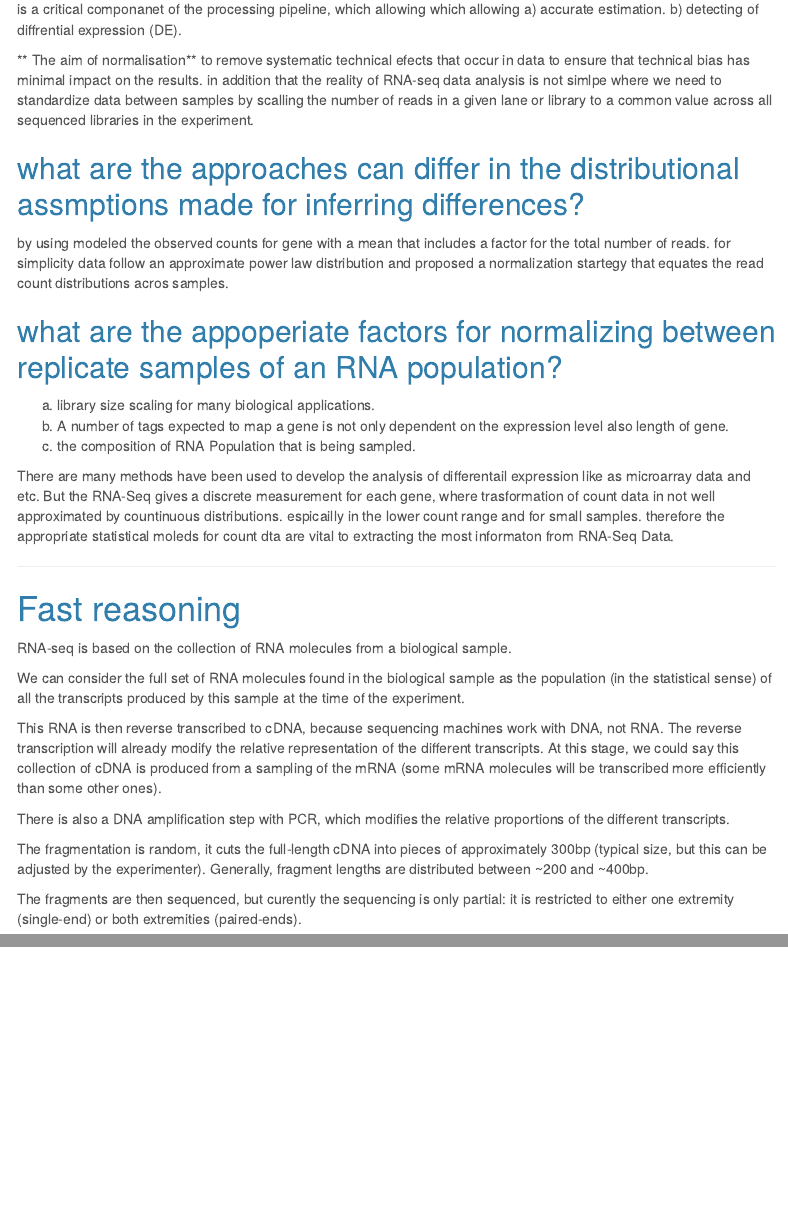
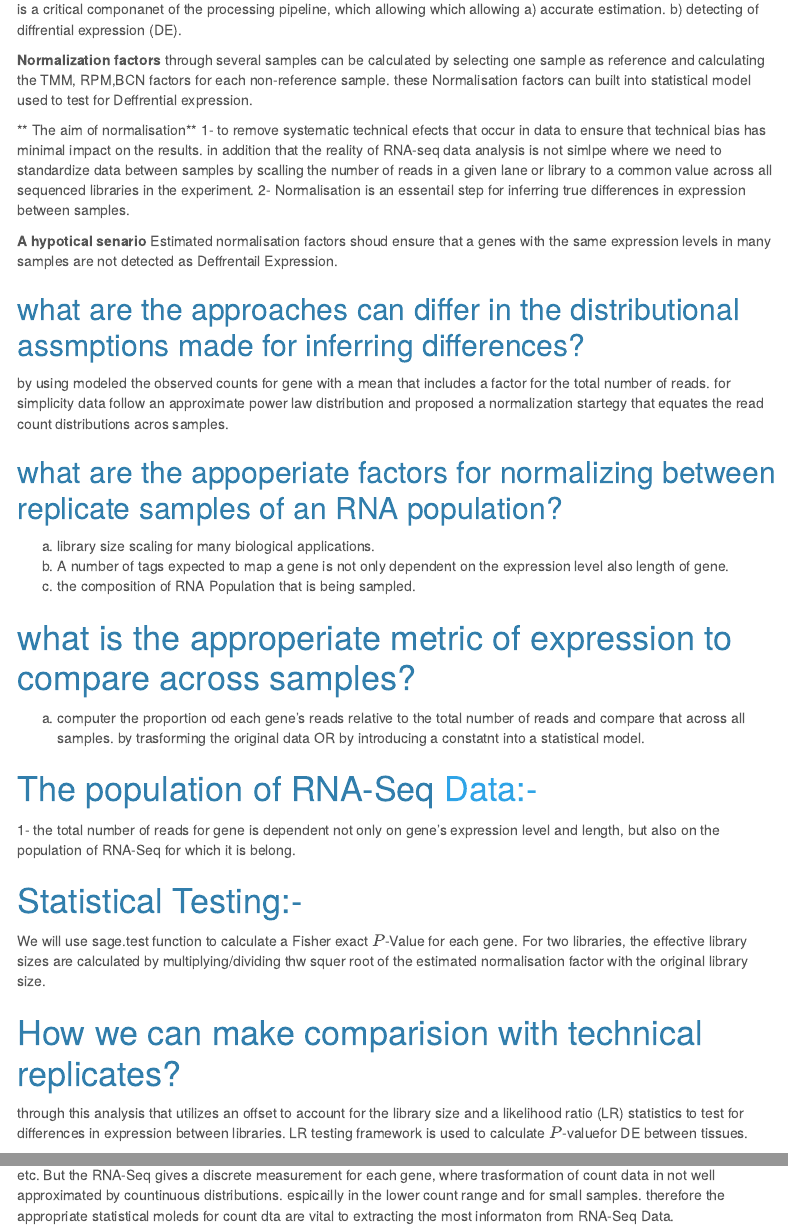
Before and after one commit to jvanheld/rna-seq_replicate_analysis, an R Markdown document (Rmd/info_RNA-seq_DEG.Rmd): the page in a window 1100 px wide, from 1780 px down, and a second part further down, joined at a grey line. Rendered offline with R 4.5, knitr and Pandoc, with nearby package versions; menus at the side of the page are left out.

Commit message:
additional commint

```diff
--- a/Rmd/info_RNA-seq_DEG.Rmd
+++ b/Rmd/info_RNA-seq_DEG.Rmd
@@ -99,8 +99,14 @@ is a critical componanet of the processing pipeline, which allowing which allowi
 a) accurate estimation.
 b) detecting of diffrential expression (DE).
 
+**Normalization factors** through several samples can be calculated by selecting one sample as reference and calculating the TMM, RPM,BCN factors for each non-reference sample.  these Normalisation factors can built into statistical model used to test for Deffrential expression.
+
 ** The aim of normalisation**
-to remove systematic technical efects that occur in data to ensure that technical bias has minimal impact on the results. in addition that the reality of RNA-seq data analysis is not simlpe where we need to standardize data between samples by scalling the number of reads in a given lane or library to a common value across all sequenced libraries in the experiment.
+1- to remove systematic technical efects that occur in data to ensure that technical bias has minimal impact on the results. in addition that the reality of RNA-seq data analysis is not simlpe where we need to standardize data between samples by scalling the number of reads in a given lane or library to a common value across all sequenced libraries in the experiment.
+2- Normalisation is an essentail step for inferring true differences in expression between samples.
+
+**A hypotical senario**
+Estimated normalisation factors shoud ensure that a genes with the same expression levels in many samples are not detected as Deffrentail Expression.
 
 ## what are the approaches can differ in the distributional assmptions made for inferring differences?
 by using modeled the observed counts for gene with a mean that includes a factor for the total number of reads. for simplicity data follow an approximate power law distribution and proposed a normalization startegy that equates the read count distributions acros samples.
@@ -110,7 +116,18 @@ a) library size scaling  for many biological applications.
 b) A number of tags expected to map a gene is not only dependent on the expression level also length of gene.
 c) the composition of RNA Population that is being sampled.
 
+# what is the approperiate metric of expression to compare across samples?
+a) computer the proportion od each gene's reads relative to the total number of reads and compare that across all samples. by trasforming the original data OR by introducing a constatnt into a statistical model.
 
+# The population of RNA-Seq Data:-
+1- the total number of reads for gene is dependent not only on gene's expression level and length, but also on the population of RNA-Seq for which it is belong.
+
+# Statistical Testing:-
+We will use sage.test function to calculate a Fisher exact $P$-Value for each gene. For two libraries, the effective library sizes are calculated by multiplying/dividing thw squer root of the estimated normalisation factor with the original library size.
+
+# How we can make comparision with technical replicates?
+through this analysis that utilizes an offset to account for the library size and a likelihood ratio (LR) statistics to test for differences in expression between libraries.
+LR testing framework is used to calculate $P$-valuefor DE between tissues.
 
 
 
```
